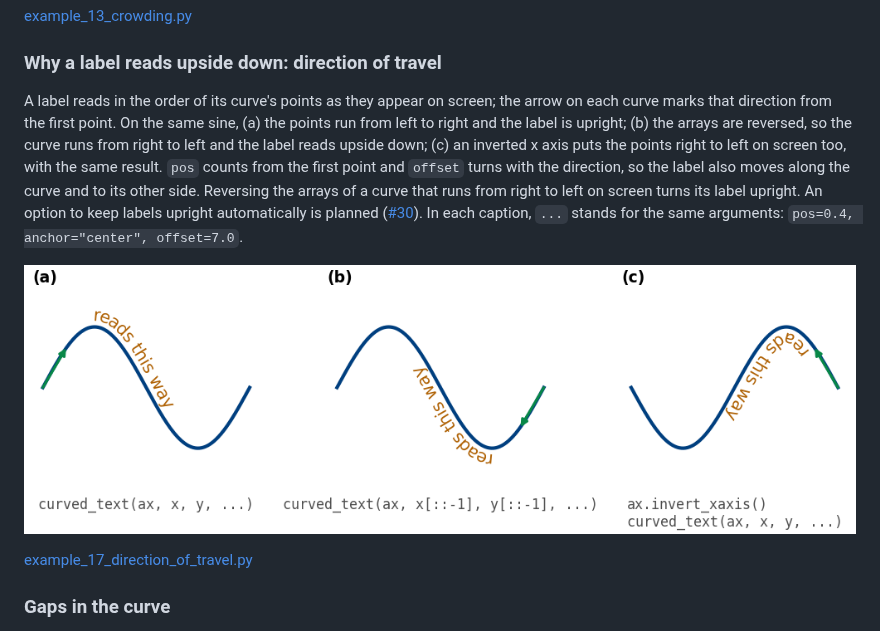
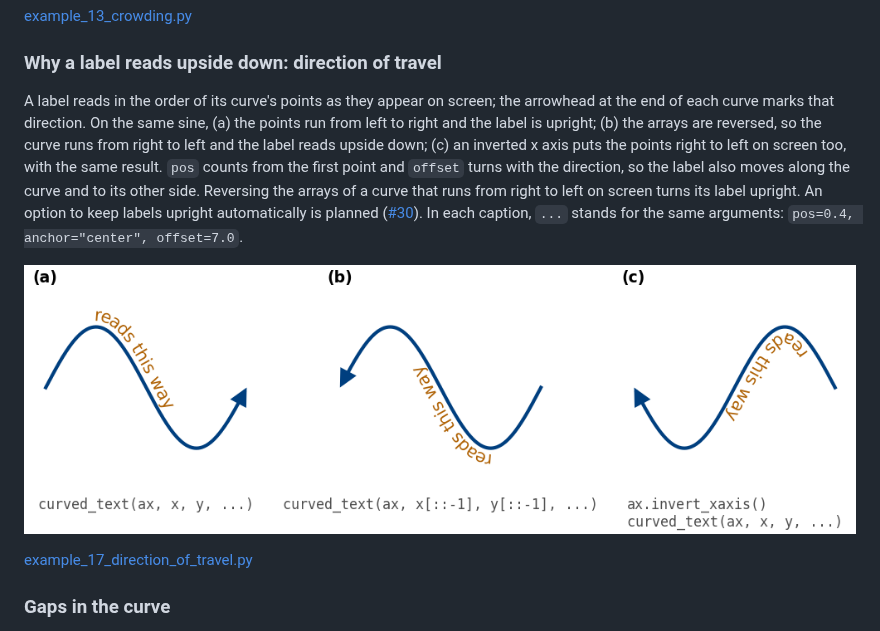
Before and after one commit to thiebes/curved-text, a Markdown page: examples/README.md, the part around the change. GitHub-like rendering; pictures changed too: examples/images/17_direction_of_travel.png.

Commit message:
End each curve in 17 with an arrowhead in its own colour instead of a separate green arrow

```diff
--- a/examples/README.md
+++ b/examples/README.md
@@ -206,7 +206,7 @@ curved_text(ax, x, y, "winds", pos=0.5, anchor="center", offset=-13.0,
 ### Why a label reads upside down: direction of travel
 
 A label reads in the order of its curve's points as they appear on screen; the
-arrow on each curve marks that direction from the first point. On the same
+arrowhead at the end of each curve marks that direction. On the same
 sine, (a) the points run from left to right and the label is upright; (b) the
 arrays are reversed, so the curve runs from right to left and the label reads
 upside down; (c) an inverted x axis puts the points right to left on screen
```
Also changed, not shown: 1 other file.
